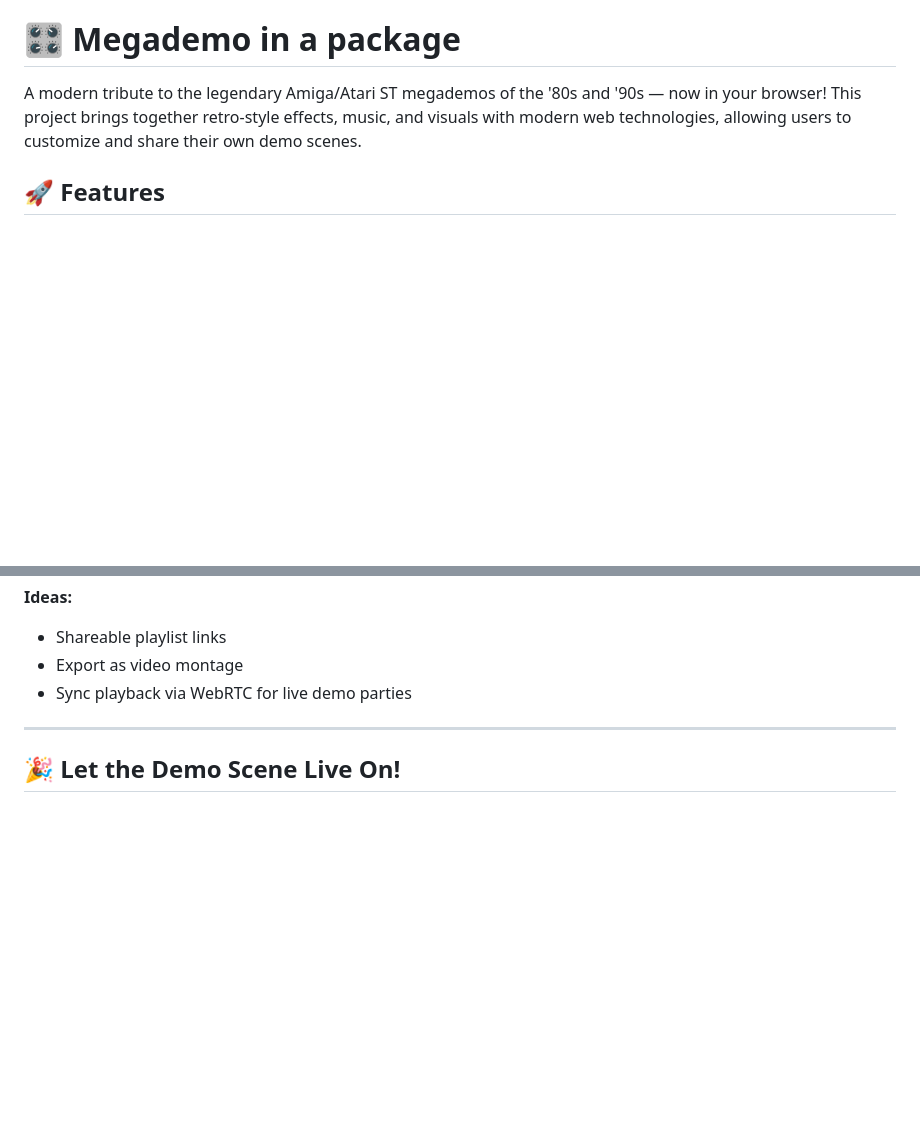
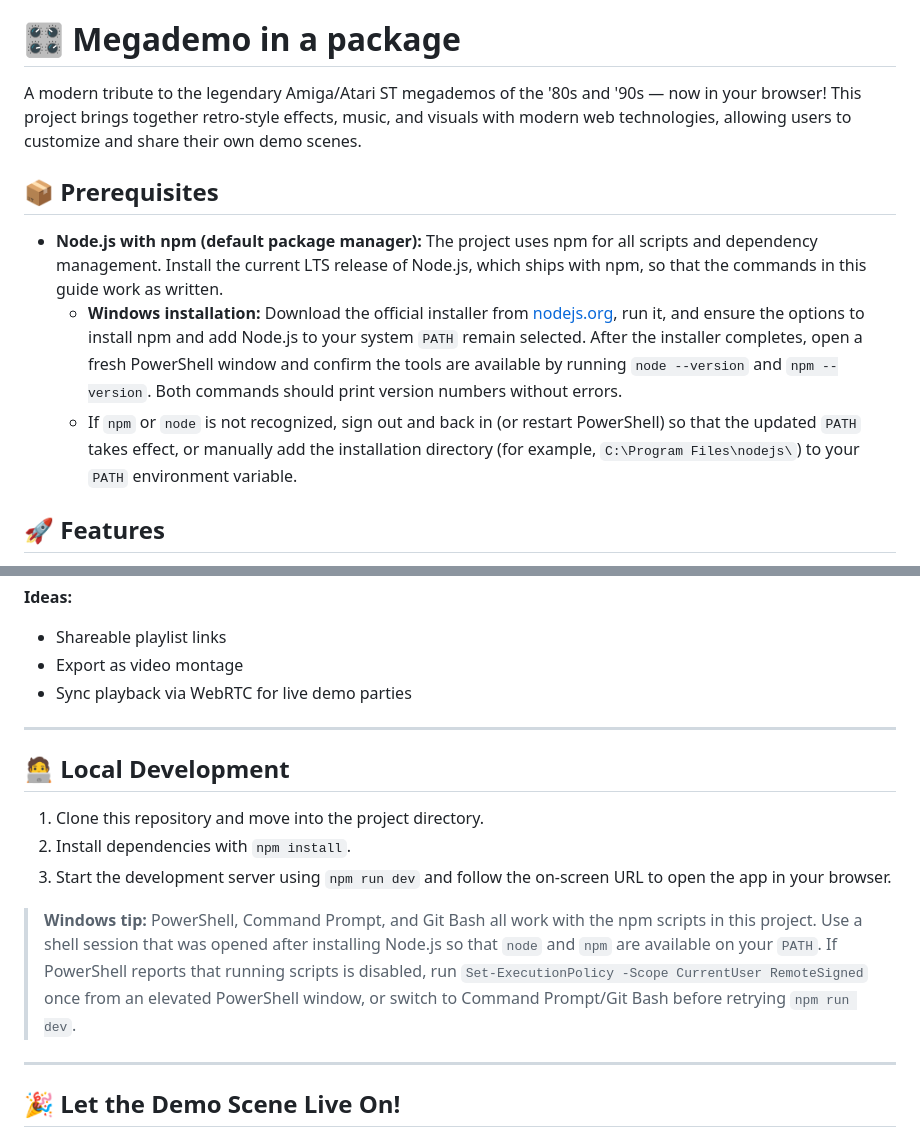
Before and after one commit to mystervee/megademo-maker, a Markdown page: README.md, 2 parts joined by grey strips. Rendered like a GitHub page; blank space fills up the shorter version.

Commit message:
docs: expand windows prerequisites

```diff
--- a/README.md
+++ b/README.md
@@ -2,6 +2,12 @@
 # 🎛️ Megademo in a package
 
 A modern tribute to the legendary Amiga/Atari ST megademos of the '80s and '90s — now in your browser! This project brings together retro-style effects, music, and visuals with modern web technologies, allowing users to customize and share their own demo scenes.
+
+## 📦 Prerequisites
+
+- **Node.js with npm (default package manager):** The project uses npm for all scripts and dependency management. Install the current LTS release of Node.js, which ships with npm, so that the commands in this guide work as written.
+  - **Windows installation:** Download the official installer from [nodejs.org](https://nodejs.org/), run it, and ensure the options to install npm and add Node.js to your system `PATH` remain selected. After the installer completes, open a fresh PowerShell window and confirm the tools are available by running `node --version` and `npm --version`. Both commands should print version numbers without errors.
+  - If `npm` or `node` is not recognized, sign out and back in (or restart PowerShell) so that the updated `PATH` takes effect, or manually add the installation directory (for example, `C:\Program Files\nodejs\`) to your `PATH` environment variable.
 
 ## 🚀 Features
 
@@ -174,6 +180,16 @@ Let users create a playlist of demos and play them back-to-back — just like a
 
 ---
 
+## 🧑‍💻 Local Development
+
+1. Clone this repository and move into the project directory.
+2. Install dependencies with `npm install`.
+3. Start the development server using `npm run dev` and follow the on-screen URL to open the app in your browser.
+
+> **Windows tip:** PowerShell, Command Prompt, and Git Bash all work with the npm scripts in this project. Use a shell session that was opened after installing Node.js so that `node` and `npm` are available on your `PATH`. If PowerShell reports that running scripts is disabled, run `Set-ExecutionPolicy -Scope CurrentUser RemoteSigned` once from an elevated PowerShell window, or switch to Command Prompt/Git Bash before retrying `npm run dev`.
+
+---
+
 ## 🎉 Let the Demo Scene Live On!
 
 This is a love letter to the golden age of demos. Whether you're a coder, artist, or musician — welcome to the party. Customize, remix, and share your own megademo with the world.
```
